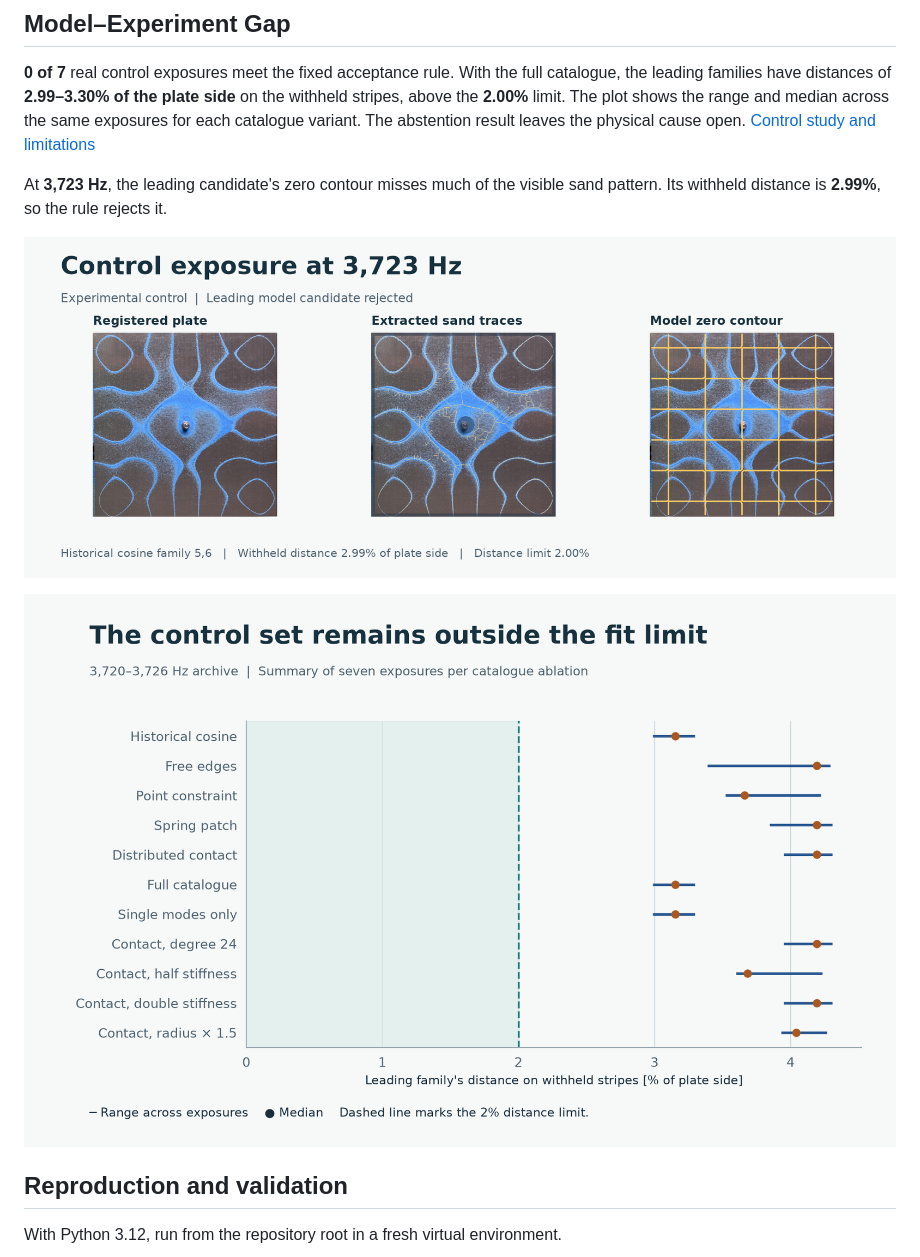
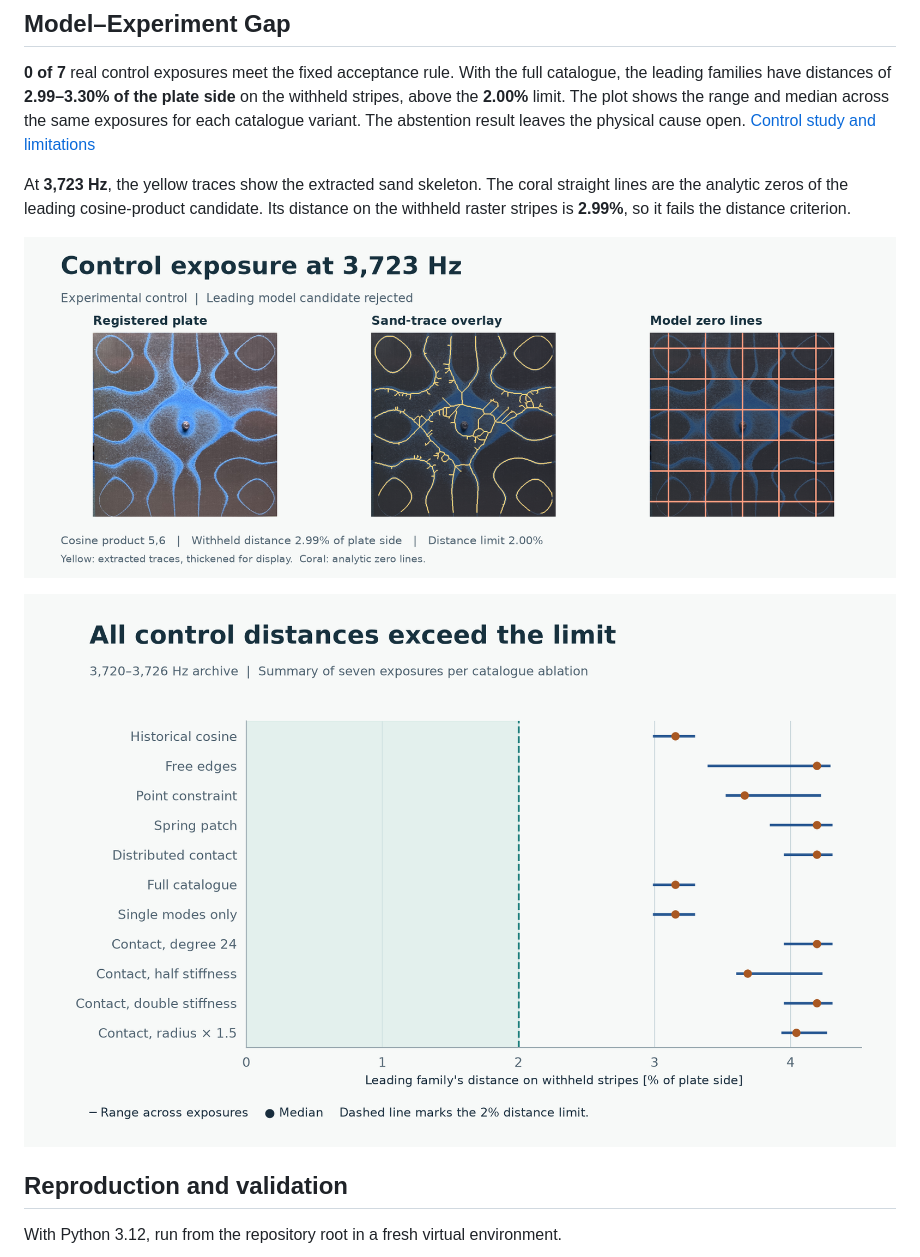
Before and after one commit to Weini247/chladni-modal-analysis, a Markdown page: README.md, the part around one of its changes. GitHub-like rendering; pictures changed too: assets/figures/control-3723.png, assets/figures/gap.png.

Commit message:
Verify and clarify the README figures

```diff
--- a/README.md
+++ b/README.md
@@ -30,5 +30,5 @@ For **32 ideal synthetic fields**, the known family appears in the **top six in
 
 **0 of 7** real control exposures meet the fixed acceptance rule. With the full catalogue, the leading families have distances of **2.99–3.30% of the plate side** on the withheld stripes, above the **2.00%** limit. The plot shows the range and median across the same exposures for each catalogue variant. The abstention result leaves the physical cause open. [Control study and limitations](dokumentation/V3_ERGEBNISSE.md)
 
-At **3,723 Hz**, the leading candidate's zero contour misses much of the visible sand pattern. Its withheld distance is **2.99%**, so the rule rejects it.
+At **3,723 Hz**, the yellow traces show the extracted sand skeleton. The coral straight lines are the analytic zeros of the leading cosine-product candidate. Its distance on the withheld raster stripes is **2.99%**, so it fails the distance criterion.
 
```
Also changed, not shown: other parts of README.md (+1 -1 lines), dokumentation/V3_REPRODUKTION.md (+6 -1 lines), assets/figures/synthetik.png, 2 other files.
